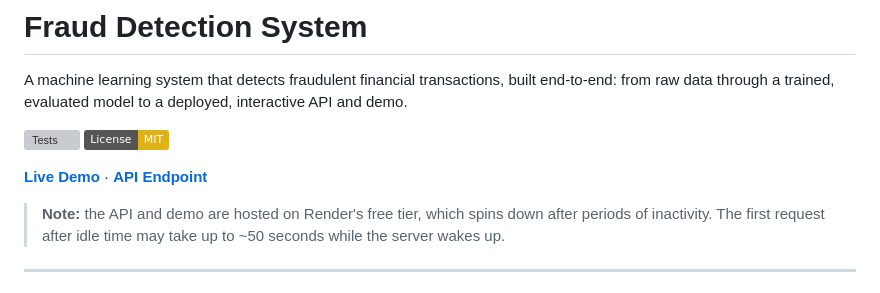
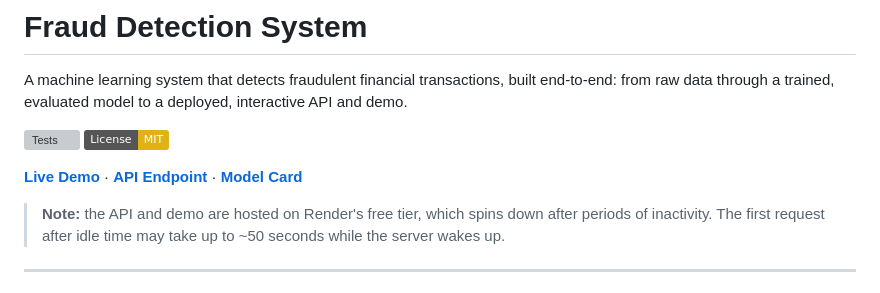
Before and after one commit to ISeckAli/Fraud-detection, a Markdown page: README.md, the part around the change. GitHub-like rendering; badges without logos; grey boxes are pictures that could not be loaded.

Commit message:
Add professional model card and link it from README

```diff
--- a/README.md
+++ b/README.md
@@ -5,7 +5,7 @@ A machine learning system that detects fraudulent financial transactions, built
 [![Tests](https://github.com/ISeckAli/Fraud-detection/actions/workflows/tests.yml/badge.svg)](https://github.com/ISeckAli/Fraud-detection/actions/workflows/tests.yml)
 [![License: MIT](https://img.shields.io/badge/License-MIT-yellow.svg)](https://opensource.org/licenses/MIT)
 
-**[Live Demo](https://fraud-detection-demo-u8l5.onrender.com)** · **[API Endpoint](https://fraud-detection-api-j3q4.onrender.com)**
+**[Live Demo](https://fraud-detection-demo-u8l5.onrender.com)** · **[API Endpoint](https://fraud-detection-api-j3q4.onrender.com)** · **[Model Card](MODEL_CARD.md)**
 
 > **Note:** the API and demo are hosted on Render's free tier, which spins down after periods of inactivity. The first request after idle time may take up to ~50 seconds while the server wakes up.
 
```
Also changed, not shown: MODEL_CARD.md (added, +66 -0 lines).
